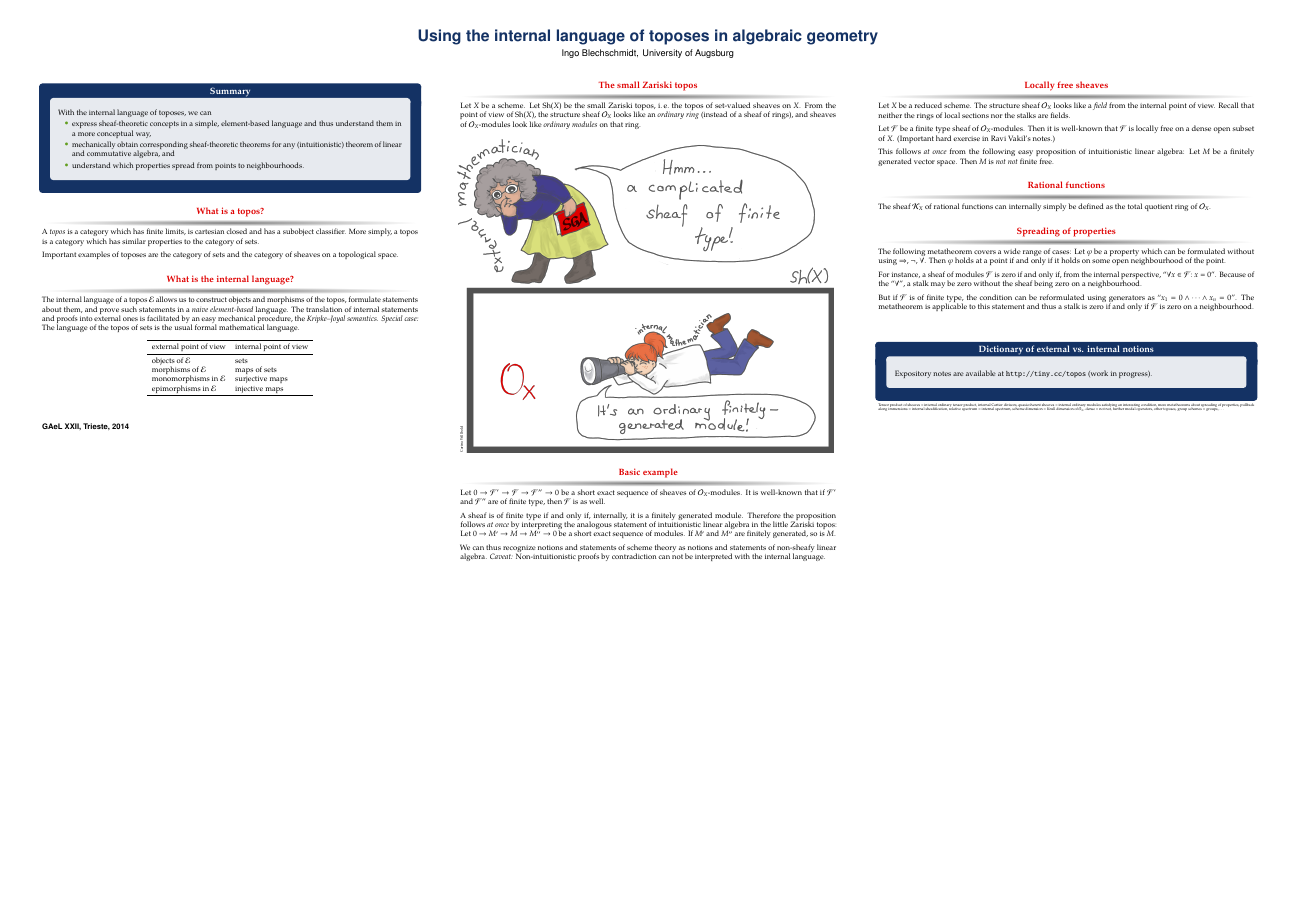
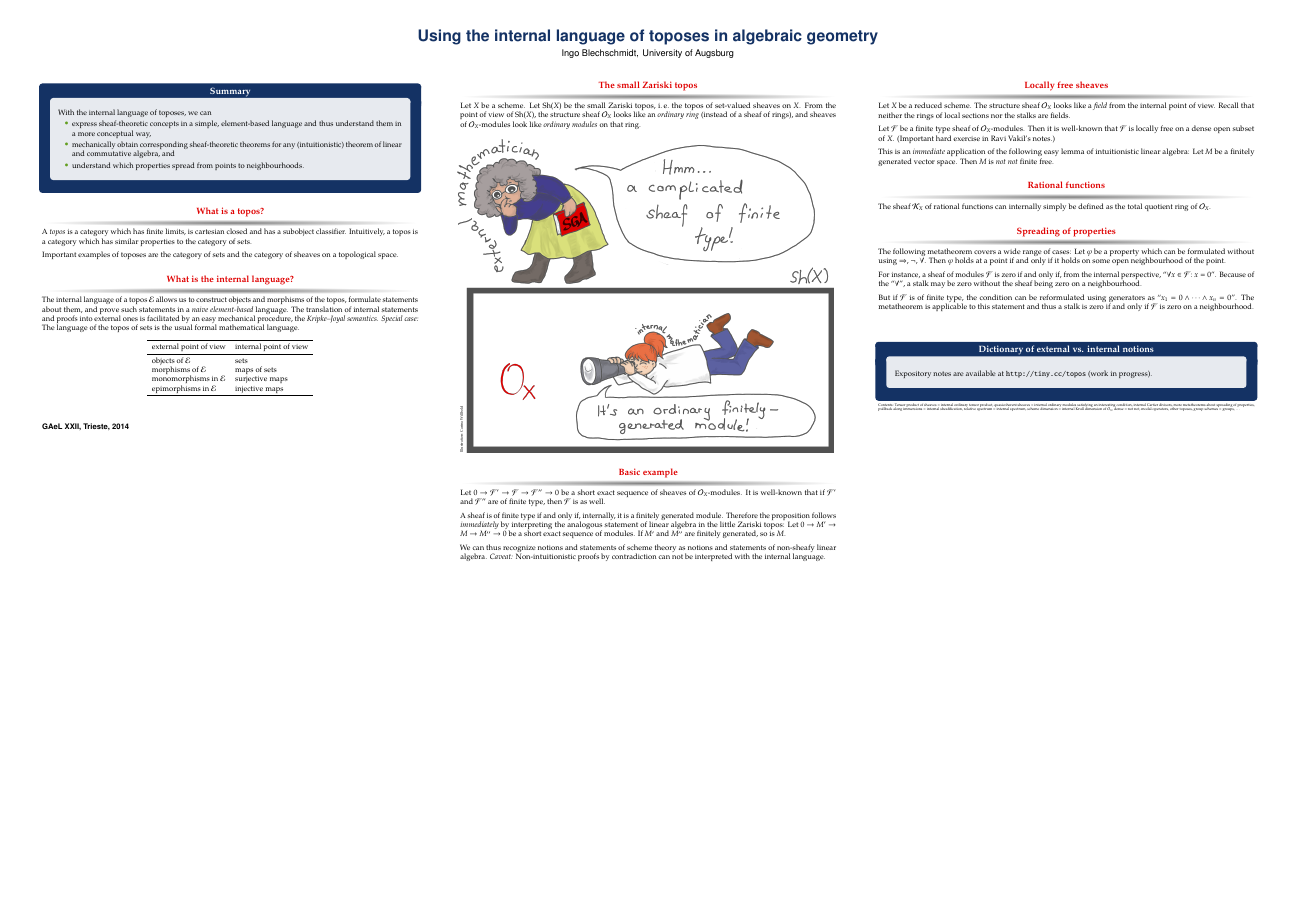
Before and after one commit to iblech/internal-methods, a LaTeX poster (poster.tex): the whole page. Compiled offline with pdfLaTeX.

Commit message:
Minor details

```diff
--- a/poster.tex
+++ b/poster.tex
@@ -254,7 +254,7 @@
 
   \begin{block}{What is a topos?}
     A \emph{topos} is a category which has finite limits, is cartesian closed and
-    has a subobject classifier. More simply, a topos is a category which has
+    has a subobject classifier. Intuitively, a topos is a category which has
     similar properties to the category of sets.\medskip
 
     Important examples of toposes are
@@ -304,7 +304,7 @@
     sheaf of rings), and sheaves of~$\O_X$-modules look like \emph{ordinary
     modules} on that ring.\bigskip
 
-    \rotatebox{90}{\tiny Carina Willbold}\hspace{-0.25cm}%
+    \rotatebox{90}{\tiny Illustration: Carina Willbold}\hspace{-0.25cm}%
     \includegraphics[width=\columnwidth]{external-internal}
   \end{block}
   \bigskip
@@ -315,8 +315,9 @@
     then~$\F$ is as well.\medskip
 
     A sheaf is of finite type if and only if, internally, it is a
-    finitely generated module. Therefore the proposition follows \emph{at once}
-    by interpreting the analogous statement of intuitionistic linear algebra
+    finitely generated module. Therefore the proposition follows
+    \emph{immediately}
+    by interpreting the analogous statement of linear algebra
     in the little Zariski topos:
     Let~$0 \to M' \to M \to M'' \to 0$ be a short exact sequence of modules.
     If~$M'$ and~$M''$ are finitely generated, so is~$M$.\medskip
@@ -338,7 +339,7 @@
     Then it is well-known that~$\F$ is locally free on a dense open subset
     of~$X$. (Important hard exercise in Ravi Vakil's notes.) \medskip
 
-    This follows \emph{at once} from the following easy proposition of intuitionistic
+    This is an \emph{immediate} application of the following easy lemma of intuitionistic
     linear algebra: Let~$M$ be a finitely generated vector space. Then~$M$ is
     \emph{not not} finite free.
   \end{block}
@@ -374,16 +375,17 @@
     progress).
   \end{alertblock}
   \tiny\rmfamily\justifying
+  Contents:
   Tensor product of sheaves $=$ internal ordinary tensor product,
-  internal Cartier divisors,
   quasicoherent sheaves $=$ internal ordinary modules satisfying an interesting
   condition,
+  internal Cartier divisors,
   more metatheorems about spreading of properties,
   pullback along immersions $=$ internal sheafification,
   relative spectrum $=$ internal spectrum,
-  scheme dimension $=$ Krull dimension of~$\O_X$,
+  scheme dimension $=$ internal Krull dimension of~$\O_X$,
   dense $=$ not not,
-  further modal operators,
+  modal operators,
   other toposes,
   group schemes $=$ groups,
   \ldots
@@ -392,6 +394,3 @@
 \end{columns}\end{frame}
 
 \end{document}
-
-* own contributions
-* "at once"
```
Also changed, not shown: poster.pdf.
